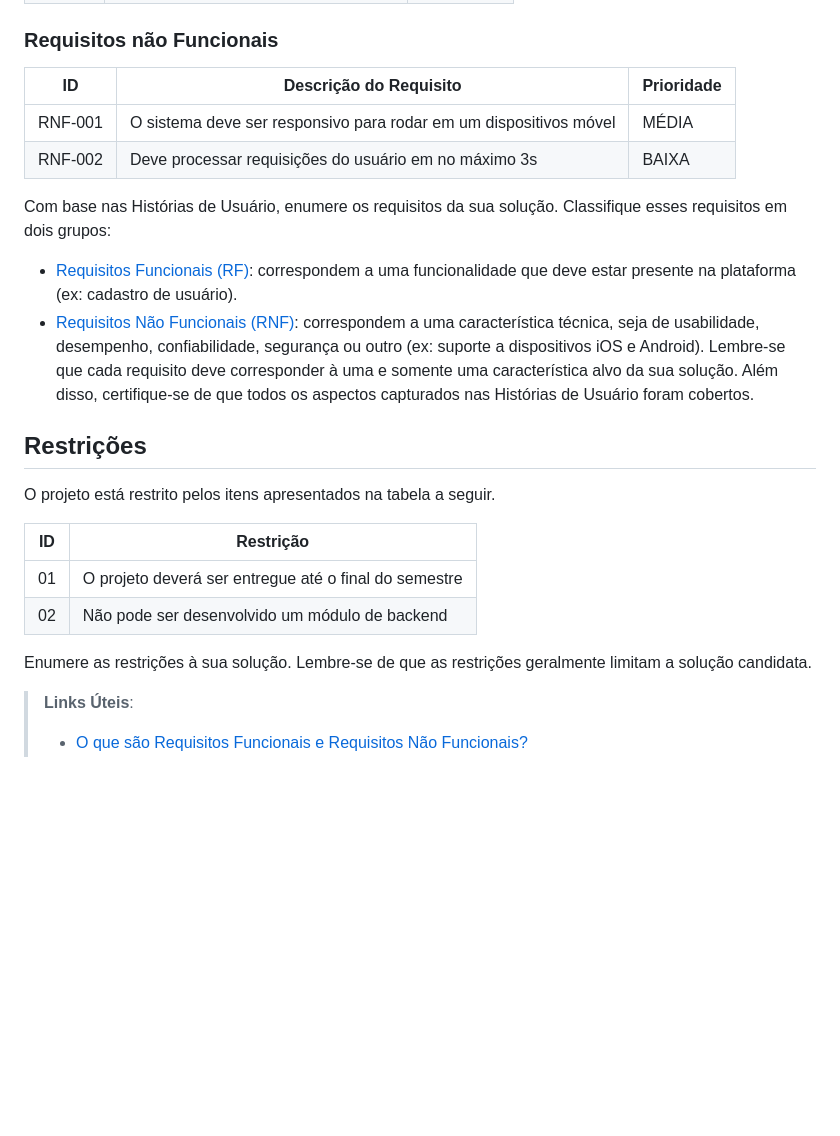
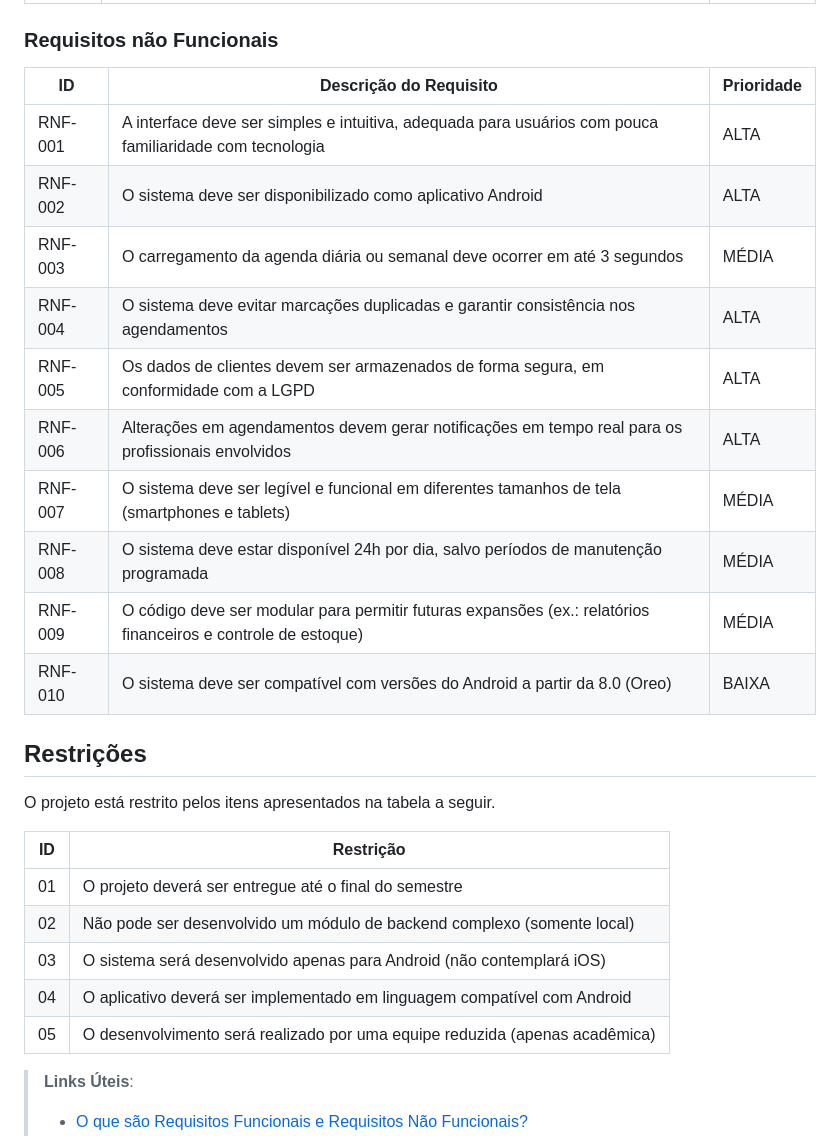
Before and after one commit to ICEI-PUCMinas-PSG-SI-TI/psg-ads-n-tiam-2025-2-tiam_grupo_1_salaodebeleza, a Markdown page: docs/02-Especificação do Projeto.md, the part around one of its changes. Rendered like a GitHub page; blank space fills up the shorter version.

Commit message:
Update 02-Especificação do Projeto.md
Add requisitos funcionais e não funcionais e add os indicadores de desempenho

```diff
--- a/docs/02-Especificação do Projeto.md
+++ b/docs/02-Especificação do Projeto.md
@@ -115,36 +127,30 @@ As tabelas que se seguem apresentam os requisitos funcionais e não funcionais q
 
 ### Requisitos não Funcionais
 
-|ID     | Descrição do Requisito  |Prioridade |
-|-------|-------------------------|----|
-|RNF-001| O sistema deve ser responsivo para rodar em um dispositivos móvel | MÉDIA |
-|RNF-002| Deve processar requisições do usuário em no máximo 3s |  BAIXA |
-
-Com base nas Histórias de Usuário, enumere os requisitos da sua solução. Classifique esses requisitos em dois grupos:
-
-- [Requisitos Funcionais
- (RF)](https://pt.wikipedia.org/wiki/Requisito_funcional):
- correspondem a uma funcionalidade que deve estar presente na
-  plataforma (ex: cadastro de usuário).
-- [Requisitos Não Funcionais
-  (RNF)](https://pt.wikipedia.org/wiki/Requisito_n%C3%A3o_funcional):
-  correspondem a uma característica técnica, seja de usabilidade,
-  desempenho, confiabilidade, segurança ou outro (ex: suporte a
-  dispositivos iOS e Android).
-Lembre-se que cada requisito deve corresponder à uma e somente uma
-característica alvo da sua solução. Além disso, certifique-se de que
-todos os aspectos capturados nas Histórias de Usuário foram cobertos.
+| ID      | Descrição do Requisito                                                                                        | Prioridade |
+| ------- | ------------------------------------------------------------------------------------------------------------- | ---------- |
+| RNF-001 | A interface deve ser simples e intuitiva, adequada para usuários com pouca familiaridade com tecnologia       | ALTA       |
+| RNF-002 | O sistema deve ser disponibilizado como aplicativo Android                                                    | ALTA       |
+| RNF-003 | O carregamento da agenda diária ou semanal deve ocorrer em até 3 segundos                                     | MÉDIA      |
+| RNF-004 | O sistema deve evitar marcações duplicadas e garantir consistência nos agendamentos                           | ALTA       |
+| RNF-005 | Os dados de clientes devem ser armazenados de forma segura, em conformidade com a LGPD                        | ALTA       |
+| RNF-006 | Alterações em agendamentos devem gerar notificações em tempo real para os profissionais envolvidos            | ALTA       |
+| RNF-007 | O sistema deve ser legível e funcional em diferentes tamanhos de tela (smartphones e tablets)                 | MÉDIA      |
+| RNF-008 | O sistema deve estar disponível 24h por dia, salvo períodos de manutenção programada                          | MÉDIA      |
+| RNF-009 | O código deve ser modular para permitir futuras expansões (ex.: relatórios financeiros e controle de estoque) | MÉDIA      |
+| RNF-010 | O sistema deve ser compatível com versões do Android a partir da 8.0 (Oreo)                                   | BAIXA      |
 
 ## Restrições
 
 O projeto está restrito pelos itens apresentados na tabela a seguir.
 
-|ID| Restrição                                             |
-|--|-------------------------------------------------------|
-|01| O projeto deverá ser entregue até o final do semestre |
-|02| Não pode ser desenvolvido um módulo de backend        |
-
-Enumere as restrições à sua solução. Lembre-se de que as restrições geralmente limitam a solução candidata.
+| ID | Restrição                                                                   |
+| -- | --------------------------------------------------------------------------- |
+| 01 | O projeto deverá ser entregue até o final do semestre                       |
+| 02 | Não pode ser desenvolvido um módulo de backend complexo (somente local)     |
+| 03 | O sistema será desenvolvido apenas para Android (não contemplará iOS)       |
+| 04 | O aplicativo deverá ser implementado em linguagem compatível com Android    |
+| 05 | O desenvolvimento será realizado por uma equipe reduzida (apenas acadêmica) |
 
 > **Links Úteis**:
 > - [O que são Requisitos Funcionais e Requisitos Não Funcionais?](https://codificar.com.br/requisitos-funcionais-nao-funcionais/)
```
Also changed, not shown: other parts of docs/02-Especificação do Projeto.md (+22 -10 lines).
